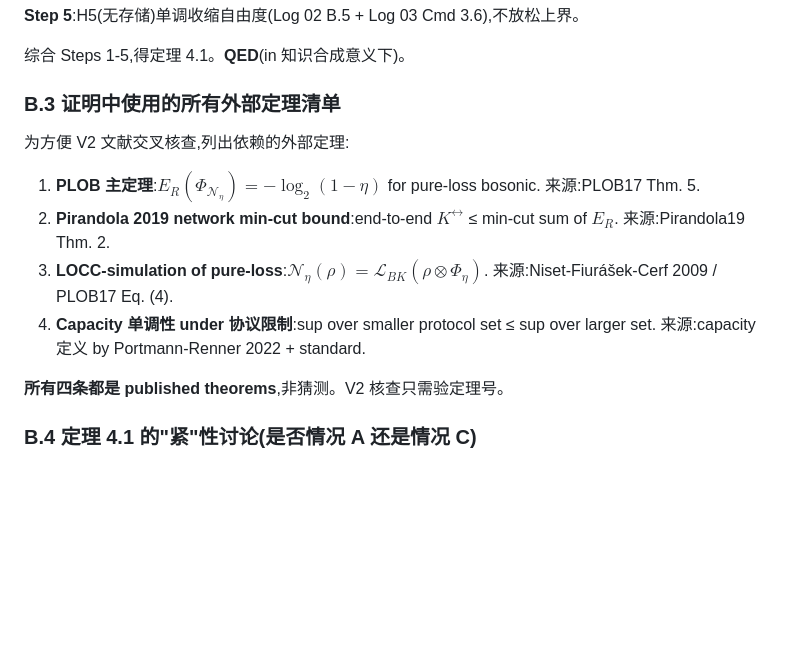
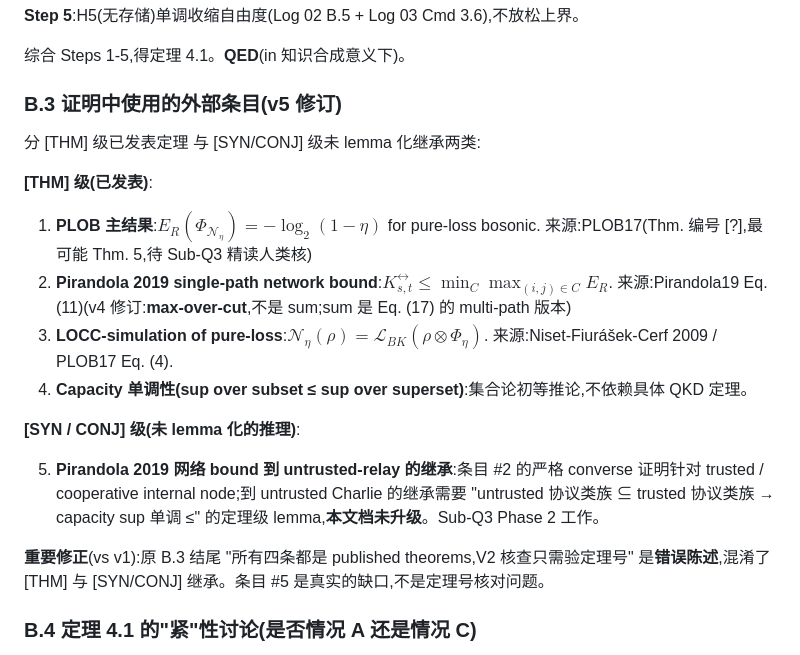
Before and after one commit to RoyalTeng/AI4QKD, a Markdown page: docs/research/04_upper_bound_for_untrusted_relay.md, the part around the change. Drawn GitHub-style; blank space fills up the shorter version.

```diff
--- a/docs/research/04_upper_bound_for_untrusted_relay.md
+++ b/docs/research/04_upper_bound_for_untrusted_relay.md
@@ -60,16 +60,22 @@ $$\min(E_R) = -\log_2(1 - \min(\eta_A, \eta_B))$$
 
 综合 Steps 1-5,得定理 4.1。**QED**(in 知识合成意义下)。
 
-### B.3 证明中使用的所有外部定理清单
+### B.3 证明中使用的外部条目(v5 修订)
 
-为方便 V2 文献交叉核查,列出依赖的外部定理:
+分 [THM] 级已发表定理 与 [SYN/CONJ] 级未 lemma 化继承两类:
 
-1. **PLOB 主定理**:$E_R(\Phi_{\mathcal{N}_\eta}) = -\log_2(1-\eta)$ for pure-loss bosonic. 来源:PLOB17 Thm. 5.
-2. **Pirandola 2019 network min-cut bound**:end-to-end $K^{\leftrightarrow}$ ≤ min-cut sum of $E_R$. 来源:Pirandola19 Thm. 2.
+**[THM] 级(已发表)**:
+
+1. **PLOB 主结果**:$E_R(\Phi_{\mathcal{N}_\eta}) = -\log_2(1-\eta)$ for pure-loss bosonic. 来源:PLOB17(Thm. 编号 [?],最可能 Thm. 5,待 Sub-Q3 精读人类核)
+2. **Pirandola 2019 single-path network bound**:$K^{\leftrightarrow}_{s,t} \leq \min_C \max_{(i,j) \in C} E_R$. 来源:Pirandola19 Eq. (11)(v4 修订:**max-over-cut**,不是 sum;sum 是 Eq. (17) 的 multi-path 版本)
 3. **LOCC-simulation of pure-loss**:$\mathcal{N}_\eta(\rho) = \mathcal{L}_{BK}(\rho \otimes \Phi_\eta)$. 来源:Niset-Fiurášek-Cerf 2009 / PLOB17 Eq. (4).
-4. **Capacity 单调性 under 协议限制**:sup over smaller protocol set ≤ sup over larger set. 来源:capacity 定义 by Portmann-Renner 2022 + standard.
+4. **Capacity 单调性(sup over subset ≤ sup over superset)**:集合论初等推论,不依赖具体 QKD 定理。
 
-**所有四条都是 published theorems**,非猜测。V2 核查只需验定理号。
+**[SYN / CONJ] 级(未 lemma 化的推理)**:
+
+5. **Pirandola 2019 网络 bound 到 untrusted-relay 的继承**:条目 #2 的严格 converse 证明针对 trusted / cooperative internal node;到 untrusted Charlie 的继承需要 "untrusted 协议类族 ⊆ trusted 协议类族 → capacity sup 单调 ≤" 的定理级 lemma,**本文档未升级**。Sub-Q3 Phase 2 工作。
+
+**重要修正**(vs v1):原 B.3 结尾 "所有四条都是 published theorems,V2 核查只需验定理号" 是**错误陈述**,混淆了 [THM] 与 [SYN/CONJ] 继承。条目 #5 是真实的缺口,不是定理号核对问题。
 
 ### B.4 定理 4.1 的"紧"性讨论(是否情况 A 还是情况 C)
 
```
Also changed, not shown: docs/research/05_achievable_rates_tfqkd.md (+30 -12 lines).
